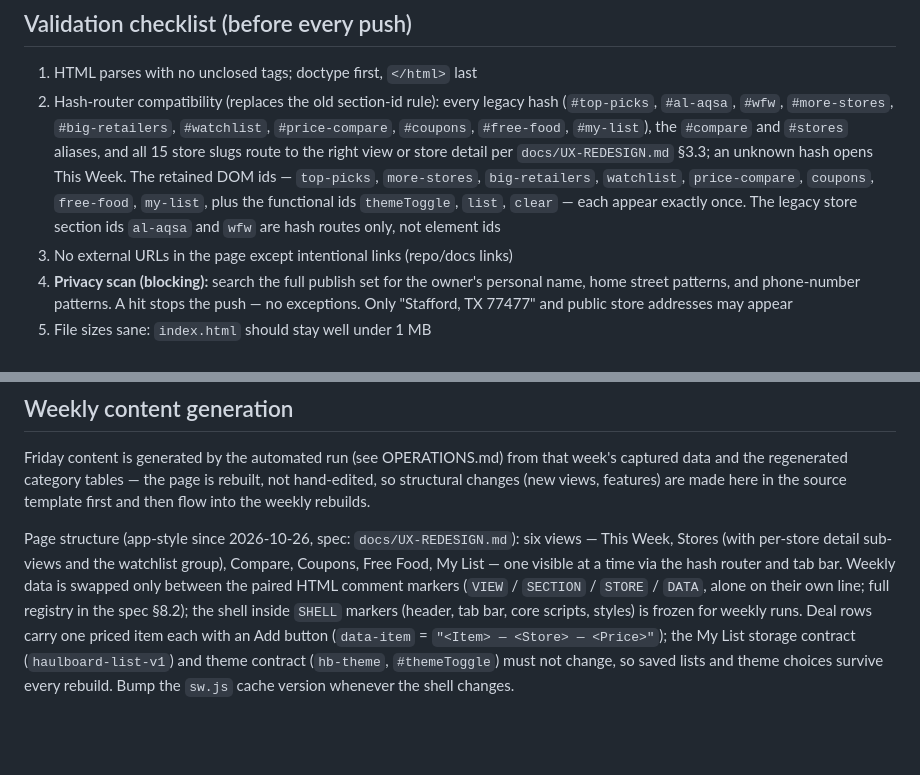
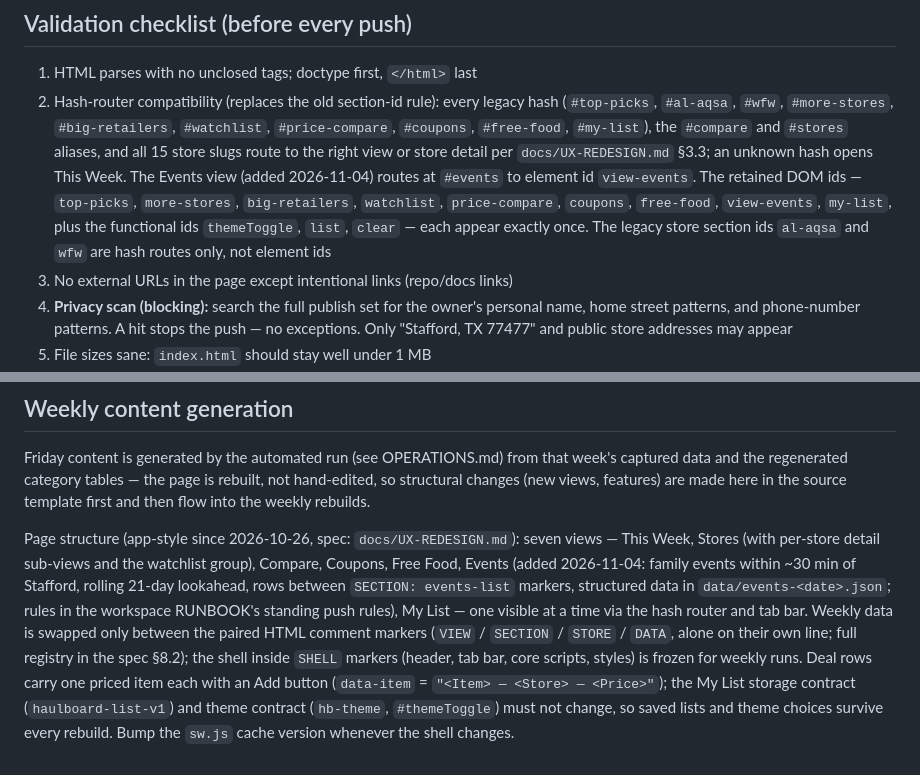
Before and after one commit to ayaan40000/haulboard, a Markdown page: docs/DEVELOPMENT.md, 2 parts joined by grey strips. GitHub-like rendering; blank space fills up the shorter version.

Commit message:
docs: register Events view in DEVELOPMENT.md (seven views, events hash, events-list markers)

```diff
--- a/docs/DEVELOPMENT.md
+++ b/docs/DEVELOPMENT.md
@@ -21,7 +21,7 @@ The PWA files are deliberately tiny and boring:
 ## Validation checklist (before every push)
 
 1. HTML parses with no unclosed tags; doctype first, `</html>` last
-2. Hash-router compatibility (replaces the old section-id rule): every legacy hash (`#top-picks`, `#al-aqsa`, `#wfw`, `#more-stores`, `#big-retailers`, `#watchlist`, `#price-compare`, `#coupons`, `#free-food`, `#my-list`), the `#compare` and `#stores` aliases, and all 15 store slugs route to the right view or store detail per `docs/UX-REDESIGN.md` §3.3; an unknown hash opens This Week. The retained DOM ids — `top-picks`, `more-stores`, `big-retailers`, `watchlist`, `price-compare`, `coupons`, `free-food`, `my-list`, plus the functional ids `themeToggle`, `list`, `clear` — each appear exactly once. The legacy store section ids `al-aqsa` and `wfw` are hash routes only, not element ids
+2. Hash-router compatibility (replaces the old section-id rule): every legacy hash (`#top-picks`, `#al-aqsa`, `#wfw`, `#more-stores`, `#big-retailers`, `#watchlist`, `#price-compare`, `#coupons`, `#free-food`, `#my-list`), the `#compare` and `#stores` aliases, and all 15 store slugs route to the right view or store detail per `docs/UX-REDESIGN.md` §3.3; an unknown hash opens This Week. The Events view (added 2026-11-04) routes at `#events` to element id `view-events`. The retained DOM ids — `top-picks`, `more-stores`, `big-retailers`, `watchlist`, `price-compare`, `coupons`, `free-food`, `view-events`, `my-list`, plus the functional ids `themeToggle`, `list`, `clear` — each appear exactly once. The legacy store section ids `al-aqsa` and `wfw` are hash routes only, not element ids
 3. No external URLs in the page except intentional links (repo/docs links)
 4. **Privacy scan (blocking):** search the full publish set for the owner's personal name, home street patterns, and phone-number patterns. A hit stops the push — no exceptions. Only "Stafford, TX 77477" and public store addresses may appear
 5. File sizes sane: `index.html` should stay well under 1 MB
@@ -46,4 +46,4 @@ Note: each connector push may surface an approval card to the owner. If a Friday
 
 Friday content is generated by the automated run (see OPERATIONS.md) from that week's captured data and the regenerated category tables — the page is rebuilt, not hand-edited, so structural changes (new views, features) are made here in the source template first and then flow into the weekly rebuilds.
 
-Page structure (app-style since 2026-10-26, spec: `docs/UX-REDESIGN.md`): six views — This Week, Stores (with per-store detail sub-views and the watchlist group), Compare, Coupons, Free Food, My List — one visible at a time via the hash router and tab bar. Weekly data is swapped only between the paired HTML comment markers (`VIEW` / `SECTION` / `STORE` / `DATA`, alone on their own line; full registry in the spec §8.2); the shell inside `SHELL` markers (header, tab bar, core scripts, styles) is frozen for weekly runs. Deal rows carry one priced item each with an Add button (`data-item` = `"<Item> — <Store> — <Price>"`); the My List storage contract (`haulboard-list-v1`) and theme contract (`hb-theme`, `#themeToggle`) must not change, so saved lists and theme choices survive every rebuild. Bump the `sw.js` cache version whenever the shell changes.
+Page structure (app-style since 2026-10-26, spec: `docs/UX-REDESIGN.md`): seven views — This Week, Stores (with per-store detail sub-views and the watchlist group), Compare, Coupons, Free Food, Events (added 2026-11-04: family events within ~30 min of Stafford, rolling 21-day lookahead, rows between `SECTION: events-list` markers, structured data in `data/events-<date>.json`; rules in the workspace RUNBOOK's standing push rules), My List — one visible at a time via the hash router and tab bar. Weekly data is swapped only between the paired HTML comment markers (`VIEW` / `SECTION` / `STORE` / `DATA`, alone on their own line; full registry in the spec §8.2); the shell inside `SHELL` markers (header, tab bar, core scripts, styles) is frozen for weekly runs. Deal rows carry one priced item each with an Add button (`data-item` = `"<Item> — <Store> — <Price>"`); the My List storage contract (`haulboard-list-v1`) and theme contract (`hb-theme`, `#themeToggle`) must not change, so saved lists and theme choices survive every rebuild. Bump the `sw.js` cache version whenever the shell changes.
```
